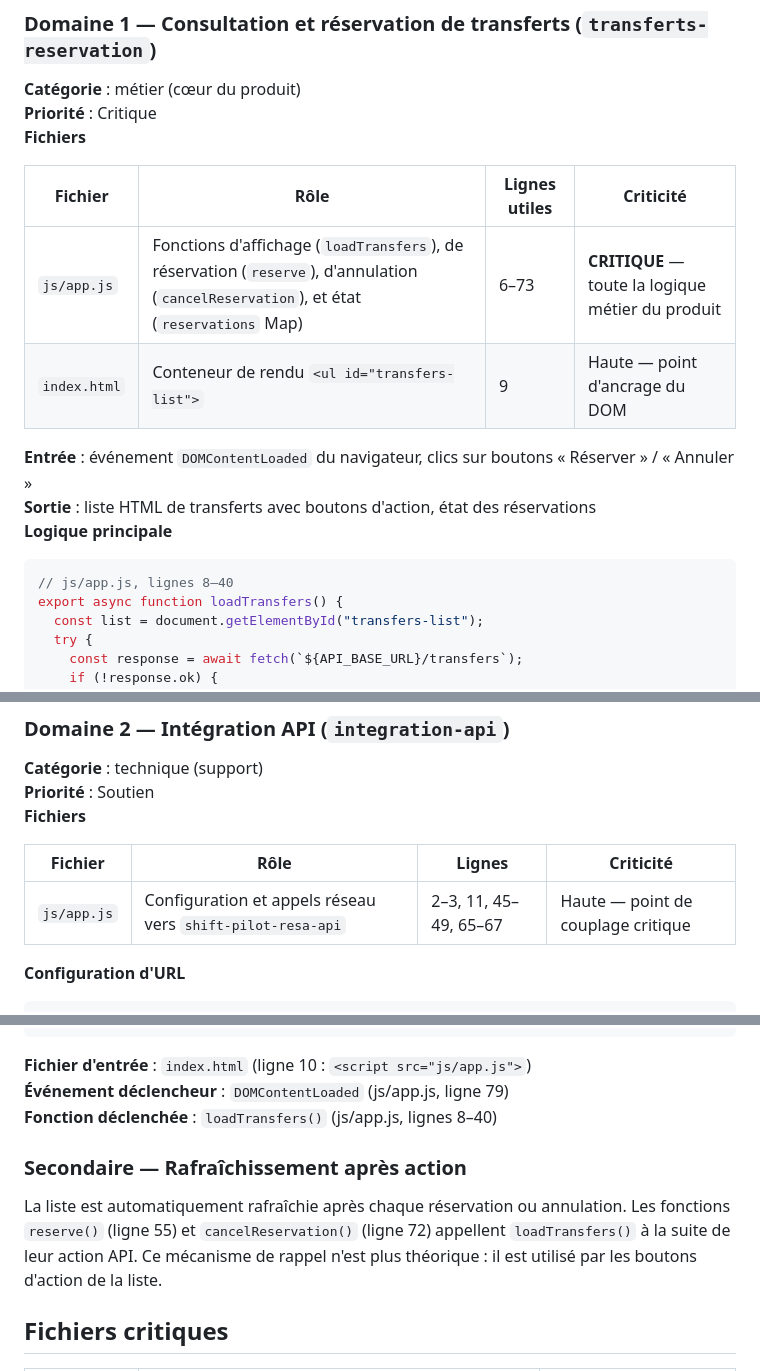
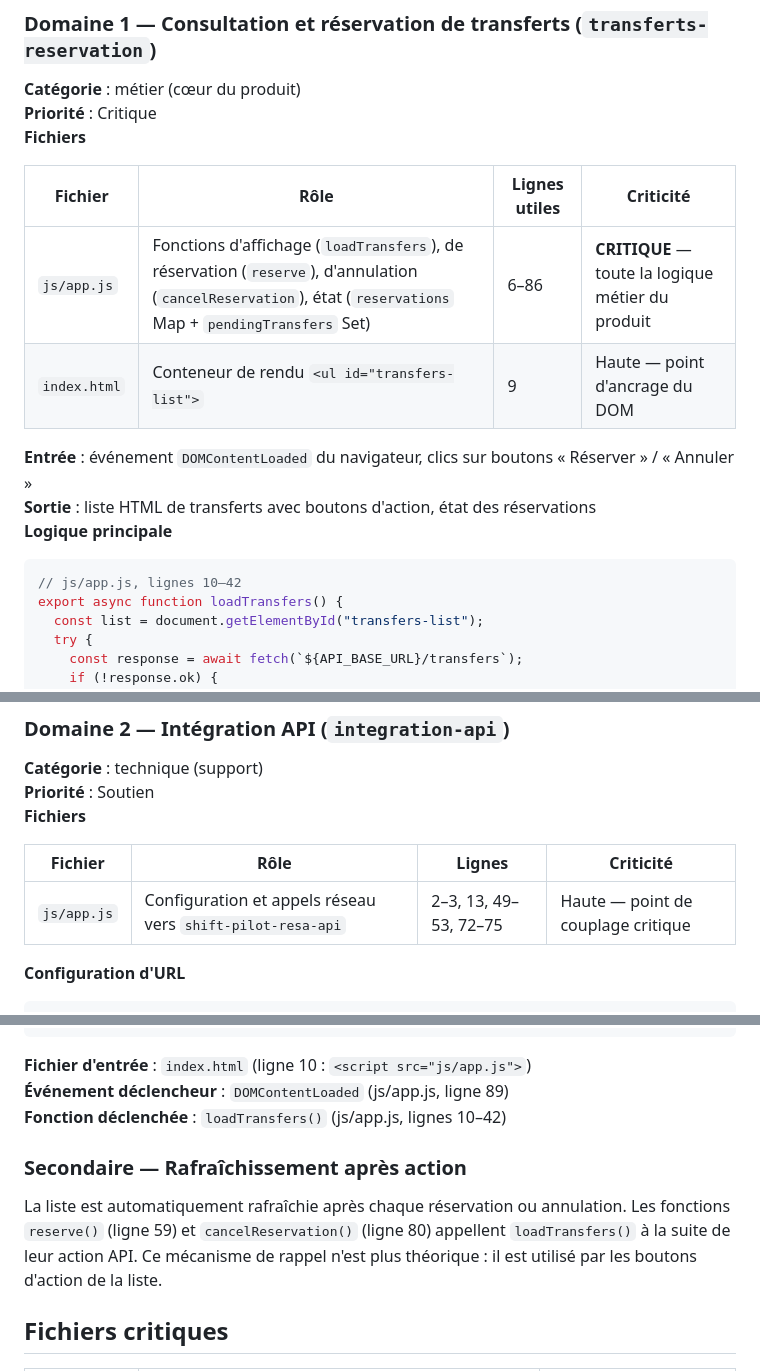
Before and after one commit to arthurfromtahiti/shift-pilot-resa-web, a Markdown page: .onboarding/documents/CARTOGRAPHIE_CODE.md, 3 parts joined by grey strips. Rendered like a GitHub page.

````diff
--- a/.onboarding/documents/CARTOGRAPHIE_CODE.md
+++ b/.onboarding/documents/CARTOGRAPHIE_CODE.md
@@ -25,14 +25,14 @@ shift-pilot-resa-web/
 
 | Fichier | Rôle | Lignes utiles | Criticité |
 |---------|------|---|---|
-| `js/app.js` | Fonctions d'affichage (`loadTransfers`), de réservation (`reserve`), d'annulation (`cancelReservation`), et état (`reservations` Map) | 6–73 | **CRITIQUE** — toute la logique métier du produit |
+| `js/app.js` | Fonctions d'affichage (`loadTransfers`), de réservation (`reserve`), d'annulation (`cancelReservation`), état (`reservations` Map + `pendingTransfers` Set) | 6–86 | **CRITIQUE** — toute la logique métier du produit |
 | `index.html` | Conteneur de rendu `<ul id="transfers-list">` | 9 | Haute — point d'ancrage du DOM |
 
 **Entrée** : événement `DOMContentLoaded` du navigateur, clics sur boutons « Réserver » / « Annuler »
 **Sortie** : liste HTML de transferts avec boutons d'action, état des réservations
 **Logique principale**
 ```javascript
-// js/app.js, lignes 8–40
+// js/app.js, lignes 10–42
 export async function loadTransfers() {
   const list = document.getElementById("transfers-list");
   try {
@@ -89,7 +90,7 @@ export async function loadTransfers() {
 
 | Fichier | Rôle | Lignes | Criticité |
 |---------|------|---|---|
-| `js/app.js` | Configuration et appels réseau vers `shift-pilot-resa-api` | 2–3, 11, 45–49, 65–67 | Haute — point de couplage critique |
+| `js/app.js` | Configuration et appels réseau vers `shift-pilot-resa-api` | 2–3, 13, 49–53, 72–75 | Haute — point de couplage critique |
 
 **Configuration d'URL**
 ```javascript
@@ -171,12 +172,12 @@ Réponse JSON est rendue dans le DOM
 ```
 
 **Fichier d'entrée** : `index.html` (ligne 10 : `<script src="js/app.js">`)
-**Événement déclencheur** : `DOMContentLoaded` (js/app.js, ligne 79)
-**Fonction déclenchée** : `loadTransfers()` (js/app.js, lignes 8–40)
+**Événement déclencheur** : `DOMContentLoaded` (js/app.js, ligne 89)
+**Fonction déclenchée** : `loadTransfers()` (js/app.js, lignes 10–42)
 
 ### Secondaire — Rafraîchissement après action
 
-La liste est automatiquement rafraîchie après chaque réservation ou annulation. Les fonctions `reserve()` (ligne 55) et `cancelReservation()` (ligne 72) appellent `loadTransfers()` à la suite de leur action API. Ce mécanisme de rappel n'est plus théorique : il est utilisé par les boutons d'action de la liste.
+La liste est automatiquement rafraîchie après chaque réservation ou annulation. Les fonctions `reserve()` (ligne 59) et `cancelReservation()` (ligne 80) appellent `loadTransfers()` à la suite de leur action API. Ce mécanisme de rappel n'est plus théorique : il est utilisé par les boutons d'action de la liste.
 
 ## Fichiers critiques
 
````
Also changed, not shown: other parts of .onboarding/documents/CARTOGRAPHIE_CODE.md (+15 -14 lines).
